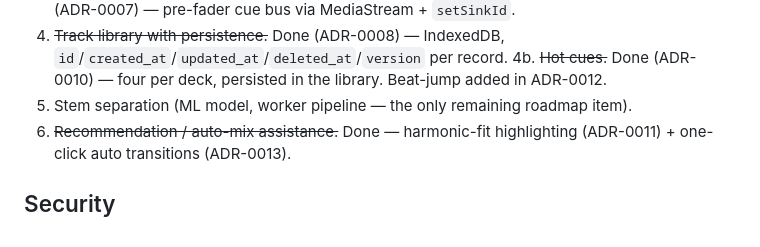
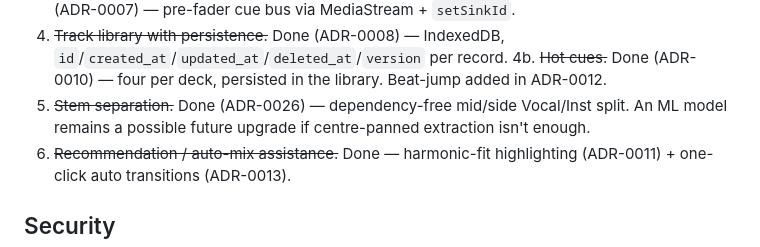
Before and after one commit to shizukutanaka/Acro-DJ-Mixer, a Markdown page: README.md, the part around the change. GitHub-like rendering.

Commit message:
docs: mark stem roadmap item done (mid/side v1)
Co-Authored-By: うめ <app.shizukutanaka@gmail.com>

```diff
--- a/README.md
+++ b/README.md
@@ -139,8 +139,9 @@ Ordered by value per the ADR's automation layer:
    `id`/`created_at`/`updated_at`/`deleted_at`/`version` per record.
 4b. ~~Hot cues.~~ Done (ADR-0010) — four per deck, persisted in the
    library. Beat-jump added in ADR-0012.
-5. Stem separation (ML model, worker pipeline — the only remaining
-   roadmap item).
+5. ~~Stem separation.~~ Done (ADR-0026) — dependency-free mid/side
+   Vocal/Inst split. An ML model remains a possible future upgrade if
+   centre-panned extraction isn't enough.
 6. ~~Recommendation / auto-mix assistance.~~ Done — harmonic-fit
    highlighting (ADR-0011) + one-click auto transitions (ADR-0013).
 
```
